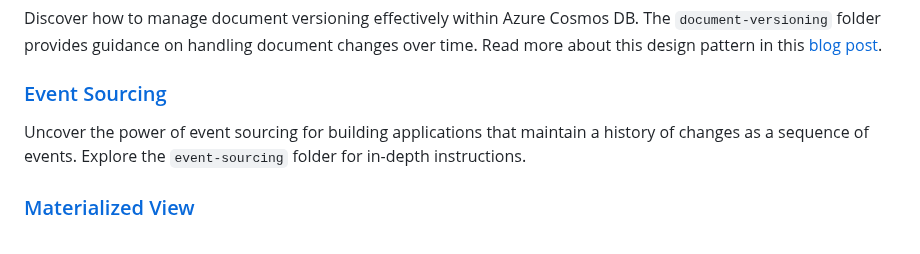
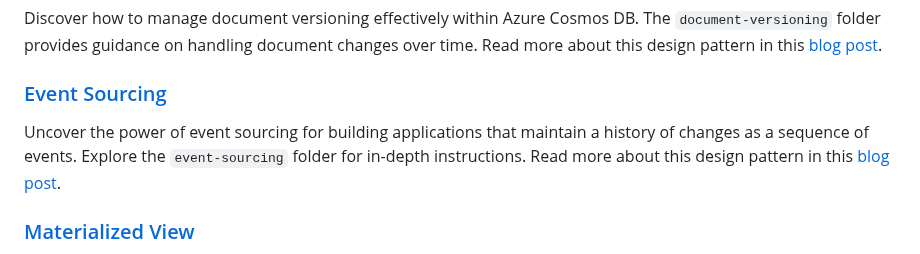
Before and after one commit to Azure-Samples/cosmos-db-design-patterns, a Markdown page: README.md, the part around the change. Rendered like a GitHub page.

```diff
--- a/README.md
+++ b/README.md
@@ -58,7 +58,7 @@ Discover how to manage document versioning effectively within Azure Cosmos DB. T
 
 ### [Event Sourcing](/event-sourcing/)
 
-Uncover the power of event sourcing for building applications that maintain a history of changes as a sequence of events. Explore the `event-sourcing` folder for in-depth instructions.
+Uncover the power of event sourcing for building applications that maintain a history of changes as a sequence of events. Explore the `event-sourcing` folder for in-depth instructions. Read more about this design pattern in this [blog post](https://aka.ms/cosmosdbdesignpatterns/event-sourcing).
 
 ### [Materialized View](/materialized-view/)
 
```
